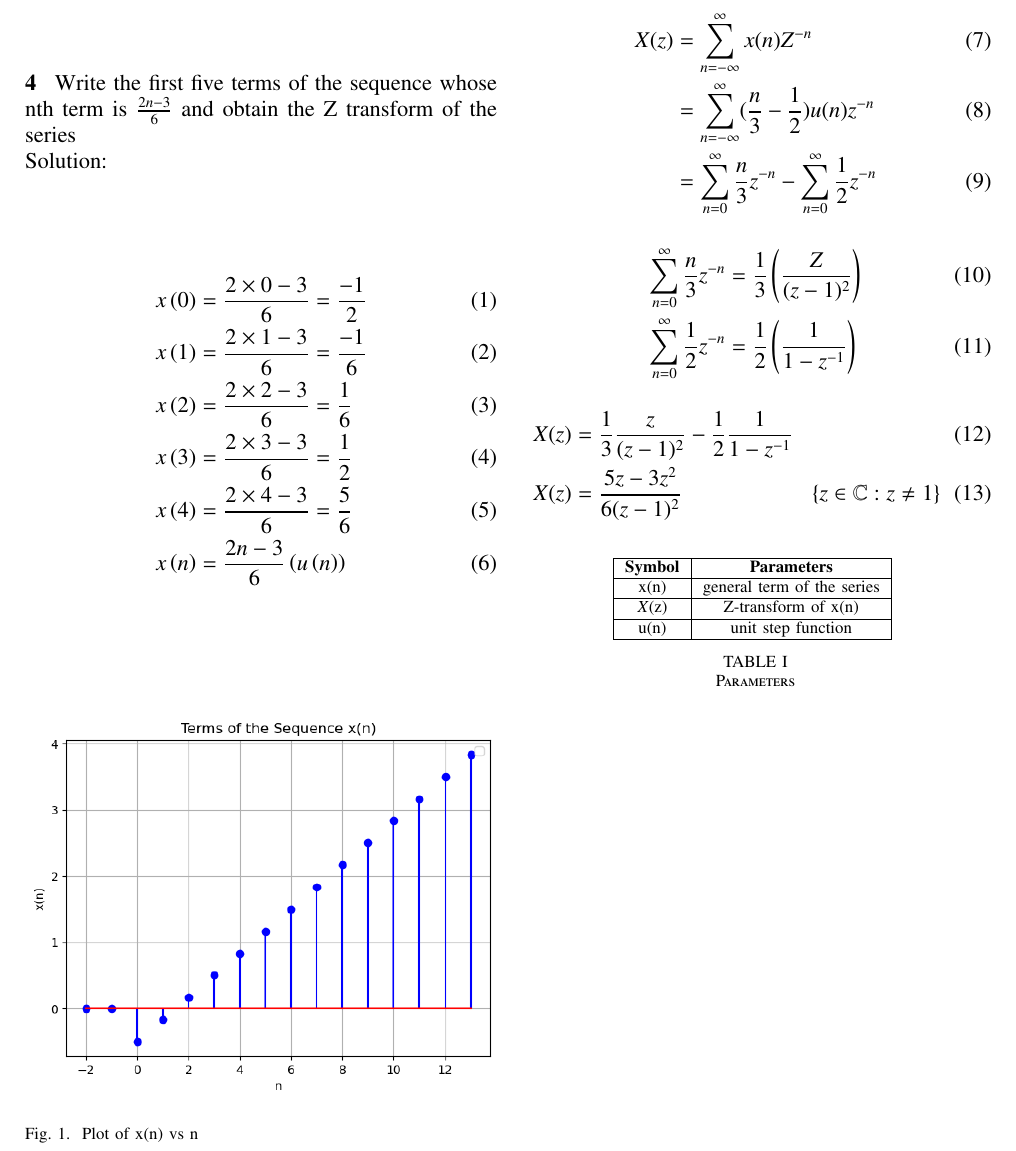
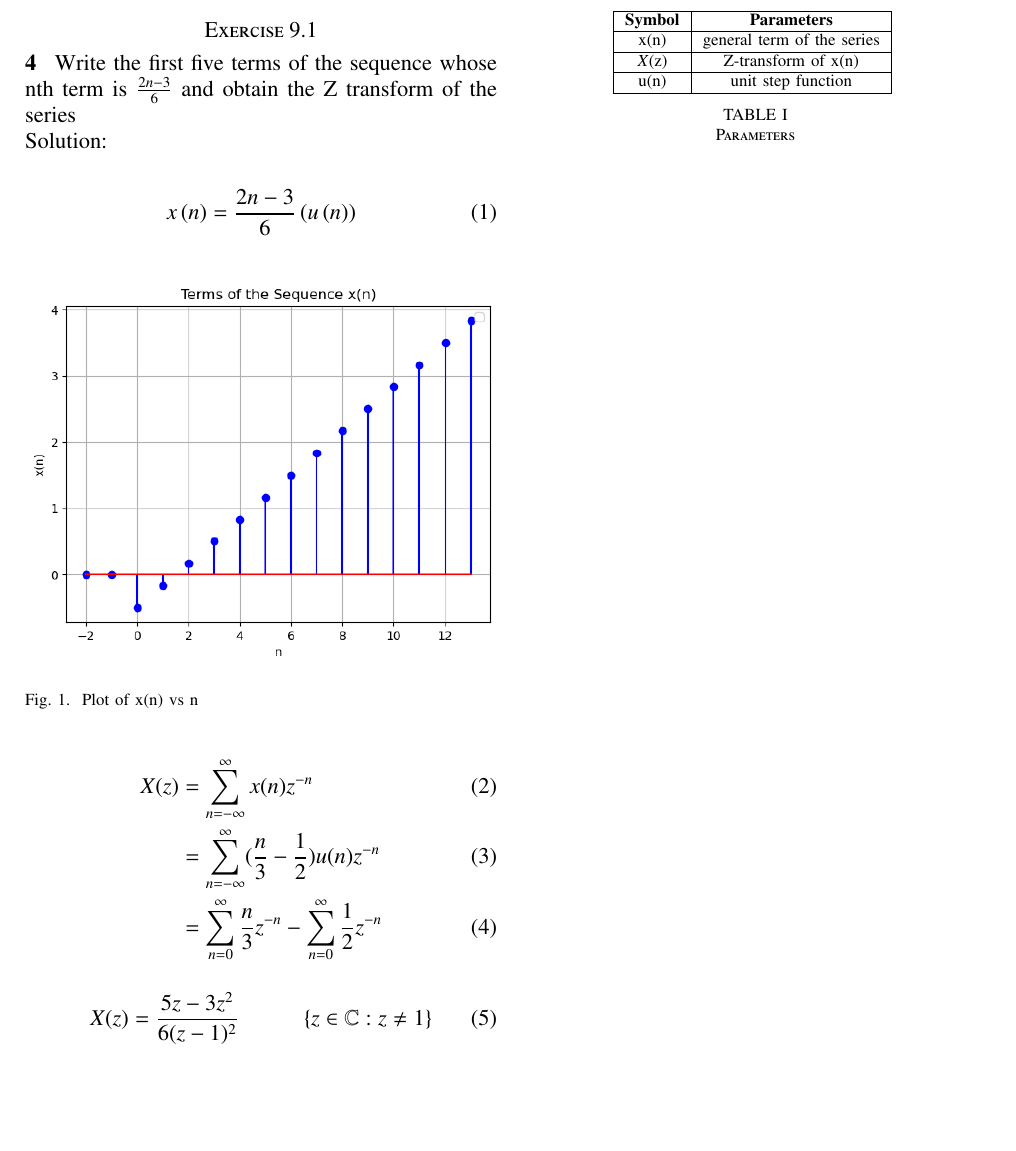
Before and after one commit to Deepakreddy1510/11047, a LaTeX paper (d.tex): part of the page, cut so that both start at the same text, the shorter picture padded with empty space. Compiled offline with pdfLaTeX.

Commit message:
Add files via upload

```diff
--- a/d.tex
+++ b/d.tex
@@ -59,11 +59,6 @@
 \noindent Solution:
 
 \begin{align}
-x \brak{0} &= \frac{2 \times 0 - 3}{6} = \frac{-1}{2}\\
-x \brak{1} &= \frac{2 \times 1 - 3}{6} = \frac{-1}{6} \\
-x \brak{2} &= \frac{2 \times 2 - 3}{6} = \frac{1}{6}\\
-x \brak{3} &= \frac{2 \times 3 - 3}{6} = \frac{1}{2} \\
-x \brak{4} &= \frac{2 \times 4 - 3}{6} = \frac{5}{6}\\
 x \brak{n} &= \frac{2n-3}{6} \brak{u\brak{n}}
 \label{x(n)}
 \end{align}
@@ -76,15 +71,11 @@ x \brak{n} &= \frac{2n-3}{6} \brak{u\brak{n}}
 \end{figure}
 
 \begin{align}
-X(z) &= \sum_{n = -\infty}^{\infty} x(n) Z^{-n} \\
+X(z) &= \sum_{n = -\infty}^{\infty} x(n) z^{-n} \\
  &= \sum_{n = -\infty}^{\infty} (\frac{n}{3} - \frac{1}{2})  u(n)  z^{-n} \\
  &= \sum_{n=0}^{\infty} \frac{n}{3}  z^{-n} - \sum_{n=0}^{\infty} \frac{1}{2}  z^{-n}
 \end{align}
 
-\begin{align} \sum_{n=0}^{\infty} \frac{n}{3}  z^{-n} &= \frac{1}{3}  \left(\frac{Z}{(z-1)^{2}}\right) \\
-\sum_{n=0}^{\infty} \frac{1}{2}  z^{-n} &=  \frac{1}{2}  \left(\frac{1}{1- z^{-1}}\right)
-\end{align}
 \begin{align}
-X(z) &= \frac{1}{3}  \frac{z}{(z-1)^{2}} - \frac{1}{2}  \frac{1}{1-z^{-1}} \\
 X(z) &= {\frac{5z-3 z^{2}}{6(z-1)^{2}}}&\cbrak{z\in\mathbb{C} : z \neq 1}
 \end{align}
```
Also changed, not shown: d.pdf, d.tex (1 more changed lines), 2 other files.
